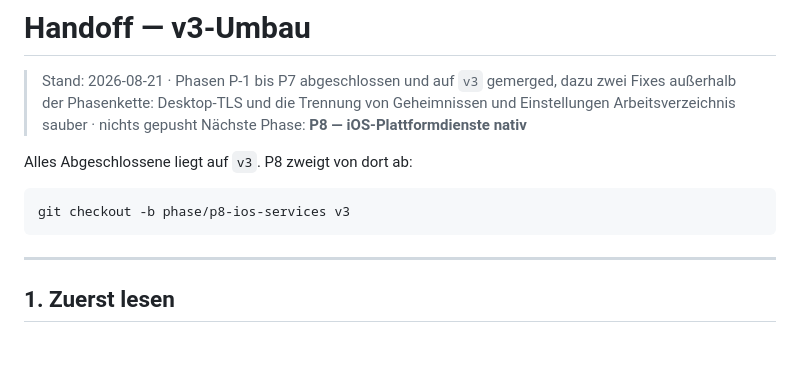
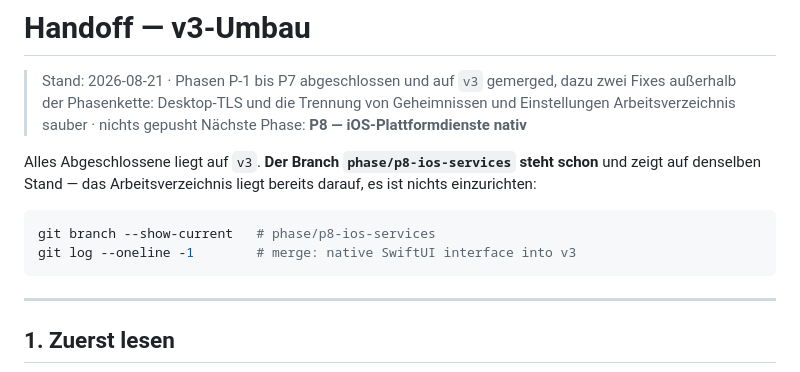
Before and after one commit to Joinsider/dhbw, a Markdown page: .planning/HANDOFF.md, the part around the change. Drawn GitHub-style; blank space fills up the shorter version.

Commit message:
docs: note that the P8 branch is already prepared
Co-Authored-By: Claude Opus 5 <noreply@anthropic.com>

````diff
--- a/.planning/HANDOFF.md
+++ b/.planning/HANDOFF.md
@@ -5,10 +5,12 @@
 > Arbeitsverzeichnis sauber · nichts gepusht
 > Nächste Phase: **P8 — iOS-Plattformdienste nativ**
 
-Alles Abgeschlossene liegt auf `v3`. P8 zweigt von dort ab:
+Alles Abgeschlossene liegt auf `v3`. **Der Branch `phase/p8-ios-services` steht schon** und zeigt
+auf denselben Stand — das Arbeitsverzeichnis liegt bereits darauf, es ist nichts einzurichten:
 
 ```bash
-git checkout -b phase/p8-ios-services v3
+git branch --show-current   # phase/p8-ios-services
+git log --oneline -1        # merge: native SwiftUI interface into v3
 ```
 
 ---
````
